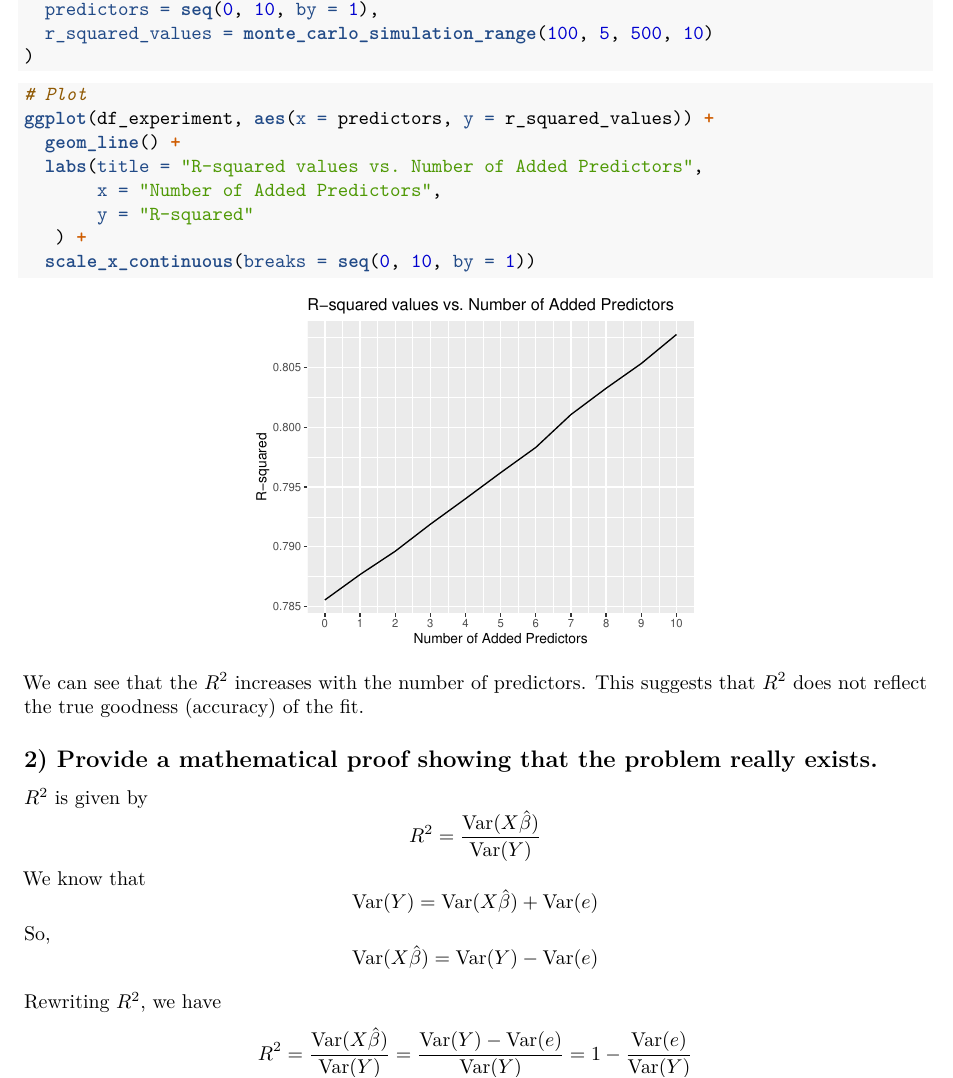
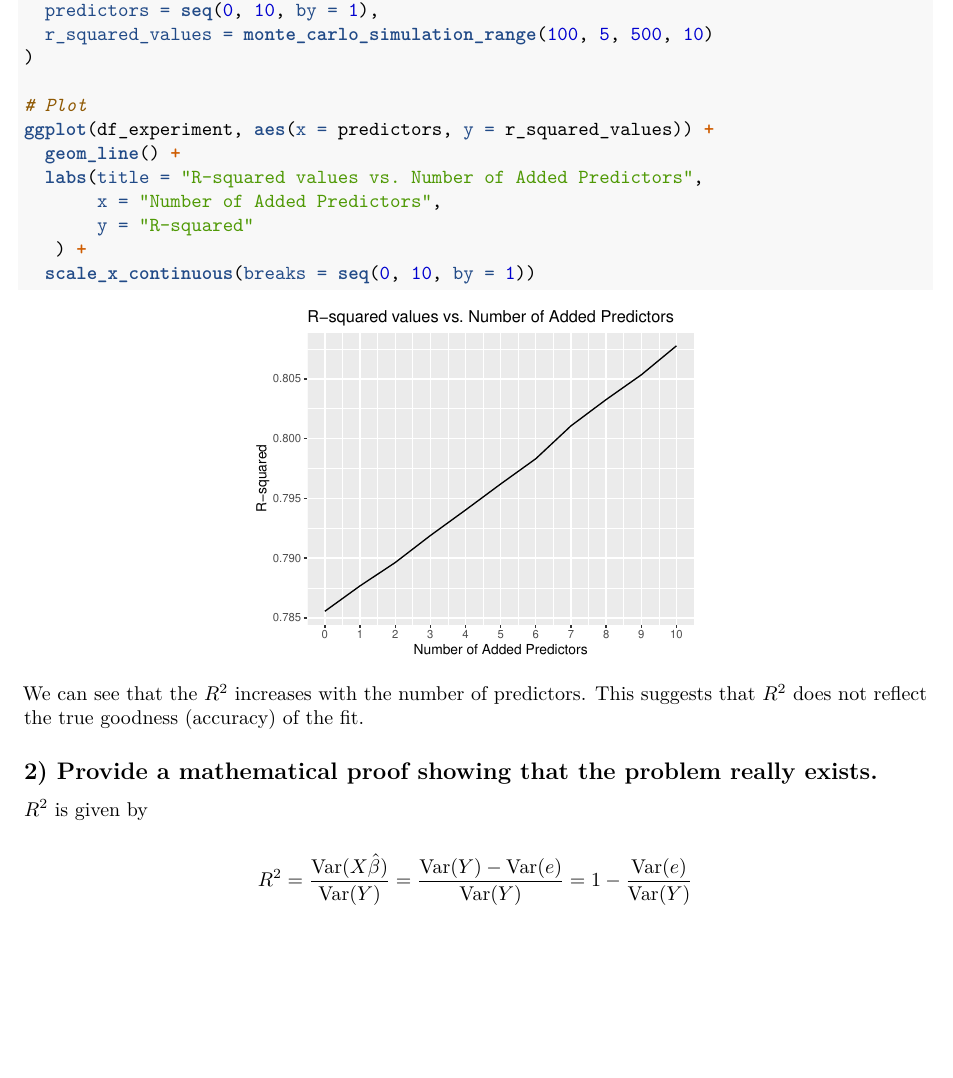
Before and after one commit to nprianikov/compstats, an R Markdown document (assignment1.Rmd): part of page 2 of 3, cut so that both start at the same text, the shorter picture padded with empty space. Rendered offline with R 4.5, knitr and Pandoc, then LaTeX, with nearby package versions.

Commit message:
more updates

```diff
--- a/assignment1.Rmd
+++ b/assignment1.Rmd
@@ -97,24 +89,13 @@ We can see that the $R^2$ increases with the number of predictors. This suggests
 
 ## 2) Provide a mathematical proof showing that the problem really exists.
 $R^2$ is given by
-$$
-R^2 = \frac{\text{Var}(X\hat{\beta})}{\text{Var}(Y)}
-$$
-We know that
-$$
-\text{Var}(Y) = \text{Var}(X\hat{\beta}) + \text{Var}(e)
-$$
-So,
-$$
-\text{Var}(X\hat{\beta}) = \text{Var}(Y) - \text{Var}(e)
-$$
 
-Rewriting $R^2$, we have
 $$
 R^2 = \frac{\text{Var}(X\hat{\beta})}{\text{Var}(Y)}
     = \frac{\text{Var}(Y) - \text{Var}(e)}{\text{Var}(Y)}
     = 1 - \frac{\text{Var}(e)}{\text{Var}(Y)}
 $$
+
 The $\text{Var}(e)$ depends on the the sum of squared residuals as the variance is defined as $\frac{1}{n} \sum_i {e_i^2}$.
 
 $$
```
Also changed, not shown: assignment1.Rmd (8 more changed lines).
